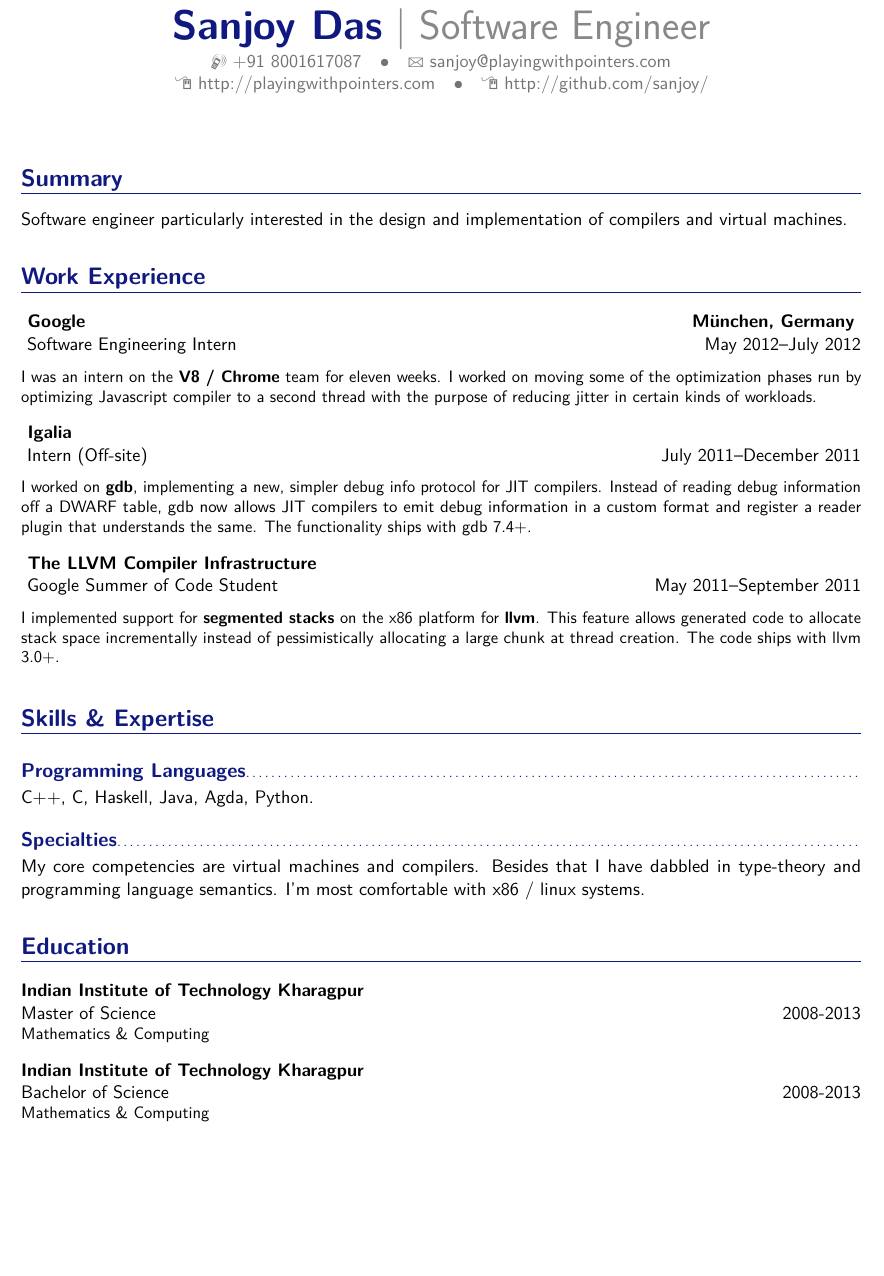
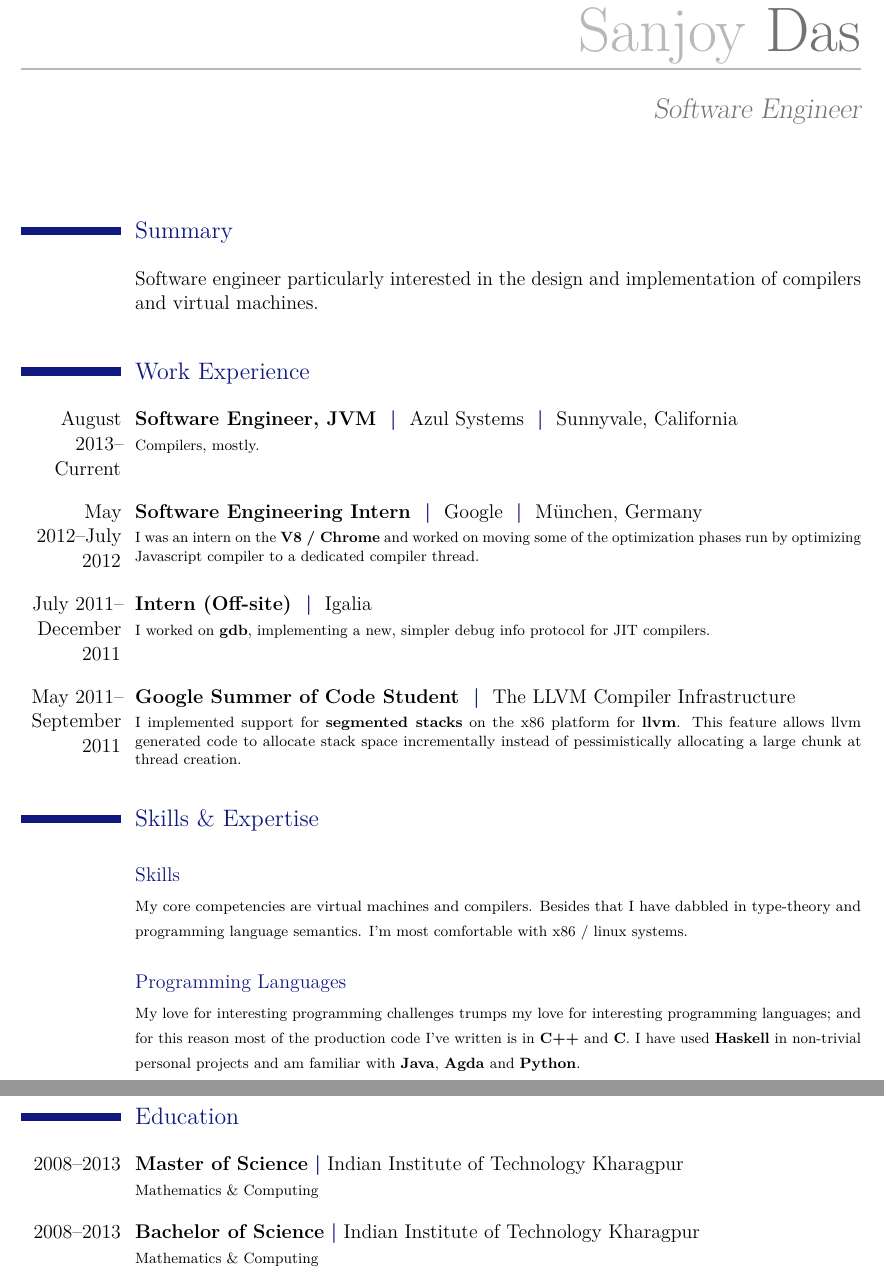
Before and after one commit to shivamvats/resume, a LaTeX CV (main.tex, which reads moderncv.cls, moderncvstylebanking.sty, moderncvstyleclassic.sty): part of the page before the commit and two parts of pages 1 and 2 of 2 after it, the two joined at a grey line, cut so that both start at the same text, the shorter picture padded with empty space. Compiled offline with pdfLaTeX.

Commit message:
Lots of small changes.

```diff
--- a/main.tex
+++ b/main.tex
@@ -6,14 +6,18 @@
 % available at http://www.latex-project.org/lppl/.
 
 
-\documentclass[11pt,a4paper,sans]{moderncv}
+\documentclass[10pt,a4paper,bitstream]{moderncv}
 
 % possible options include font size ('10pt', '11pt' and '12pt'),
 % paper size ('a4paper', 'letterpaper', 'a5paper', 'legalpaper',
 % 'executivepaper' and 'landscape') and font family ('sans' and
 % 'roman')
 
-\moderncvstyle{banking}
+%\renewcommand{\familydefault}{bitstream-charter} % to set the default font;
+%use '\sfdefault' for the default sans serif font, '\rmdefault' for
+%the default roman one, or any tex font name
+
+\moderncvstyle{casual}
 % style options are 'casual' (default), 'classic', 'oldstyle' and
 % 'banking'
 
@@ -32,11 +35,11 @@
 \name{Sanjoy}{Das}
 \title{Software Engineer}
 % \address{street and number}{postcode city}{country}
-\phone[mobile]{+91~8001617087}
+\phone[mobile]{+1-408-816-9041}
 \email{sanjoy@playingwithpointers.com}
 \homepage{http://playingwithpointers.com}
 \github{http://github.com/sanjoy/}
-\photo[64pt][0.6pt]{me}
+%\photo[64pt][0.6pt]{me}
 
 \newcommand{\tinygap}{\vspace{7 pt}}
 \newcommand{\largegap}{\vspace{10 pt}}
@@ -47,14 +50,27 @@
 
 \section{Summary}
 \tinygap
-
-Software engineer particularly interested in the design and
-implementation of compilers and virtual machines.
+\cvitem{}{Software engineer particularly interested in the design and
+  implementation of compilers and virtual machines.}{}
 
 \largegap
 \section{Work Experience}
 
 \tinygap
+\cventry{August 2013--Current}{
+  Software Engineer, JVM
+}{
+  Azul Systems
+}{
+  Sunnyvale, California
+}{}{
+%
+  Compilers, mostly.
+%
+}
+
+\tinygap
+
 \cventry{May 2012--July 2012}{
   Software Engineering Intern
 }{
@@ -63,11 +79,9 @@ implementation of compilers and virtual machines.
   München, Germany
 }{}{
 %
-  \tinygap
-  I was an intern on the \textbf{V8 / Chrome} team for eleven weeks.
-  I worked on moving some of the optimization phases run by optimizing
-  Javascript compiler to a second thread with the purpose of reducing
-  jitter in certain kinds of workloads.
+  I was an intern on the \textbf{V8 / Chrome} and worked on moving
+  some of the optimization phases run by optimizing Javascript
+  compiler to a dedicated compiler thread.
 %
 }
 
@@ -78,12 +92,8 @@ implementation of compilers and virtual machines.
   Igalia
 }{}{}{
 %
-  \tinygap
   I worked on \textbf{gdb}, implementing a new, simpler debug info
-  protocol for JIT compilers. Instead of reading debug information off
-  a DWARF table, gdb now allows JIT compilers to emit debug
-  information in a custom format and register a reader plugin that
-  understands the same. The functionality ships with gdb 7.4+.
+  protocol for JIT compilers.
 %
 }
 
@@ -94,11 +104,10 @@ implementation of compilers and virtual machines.
   The LLVM Compiler Infrastructure
 }{}{}{
 %
-  \tinygap I implemented support for \textbf{segmented stacks} on the
-  x86 platform for \textbf{llvm}. This feature allows generated code
+  I implemented support for \textbf{segmented stacks} on the x86
+  platform for \textbf{llvm}. This feature allows llvm generated code
   to allocate stack space incrementally instead of pessimistically
-  allocating a large chunk at thread creation. The code ships with
-  llvm 3.0+.
+  allocating a large chunk at thread creation.
 %
 }
 
@@ -106,24 +115,32 @@ implementation of compilers and virtual machines.
 \section{Skills \& Expertise}
 
 \tinygap
-\subsection{Programming Languages}
-C++, C, Haskell, Java, Agda, Python.
+\subsection{Skills}
+\cvitem{}{%
+  {\small My core competencies are virtual machines and compilers.
+    Besides that I have dabbled in type-theory and programming
+    language semantics.  I'm most comfortable with x86 / linux
+    systems.}}{}
 
 \tinygap
-\subsection{Specialties}
-My core competencies are virtual machines and compilers.  Besides that
-I have dabbled in type-theory and programming language semantics.  I'm
-most comfortable with x86 / linux systems.
+\subsection{Programming Languages}
+\cvitem{}{%
+  {\small My love for interesting programming challenges trumps my
+    love for interesting programming languages; and for this reason
+    most of the production code I've written is in \textbf{C++} and
+    \textbf{C}.  I have used \textbf{Haskell} in non-trivial personal
+    projects and am familiar with \textbf{Java}, \textbf{Agda} and
+    \textbf{Python}.}}  {}
 
 \largegap
 \section{Education}
 
 \tinygap
-\cventry{2008-2013}{Master of Science}{Indian Institute of Technology Kharagpur}{}{}{
-  Mathematics \& Computing}
+\vbox{\cventry{2008--2013}{Master of Science}{Indian Institute of Technology Kharagpur}{}{}{
+  Mathematics \& Computing}}
 
 \tinygap
-\cventry{2008-2013}{Bachelor of Science}{Indian Institute of Technology Kharagpur}{}{}{
-  Mathematics \& Computing}
+\vbox{\cventry{2008--2013}{Bachelor of Science}{Indian Institute of Technology Kharagpur}{}{}{
+  Mathematics \& Computing}}
 
 \end{document}
--- a/moderncv.cls
+++ b/moderncv.cls
@@ -53,6 +53,13 @@
 % font type options
 \DeclareOption{sans}{\AtBeginDocument{\renewcommand{\familydefault}{\sfdefault}}}
 \DeclareOption{roman}{\AtBeginDocument{\renewcommand{\familydefault}{\rmdefault}}}
+\DeclareOption{bitstream}{\AtBeginDocument{%
+    \fontencoding{T1}%
+    \fontfamily{bitstream-charter}%
+    \fontseries{m}%
+    \fontshape{it}%
+    \fontsize{12}{15}%
+    \selectfont}}
 
 % draft/final option
 \DeclareOption{draft}{\setlength\overfullrule{5pt}}
@@ -378,7 +385,7 @@
 
 % makes a typical resume job / education entry
 % usage: \cventry[spacing]{years}{degree/job title}{institution/employer}{localization}{optionnal: grade/...}{optional: comment/job description}
-\newcommand*{\cventry}[7][.25em]{}
+\newcommand*{\cventry}[7][.5em]{}
 
 % makes a resume entry with a proficiency comment
 % usage: \cvitemwithcomment[spacing]{header}{text}{comment}
--- a/moderncvstylebanking.sty
+++ b/moderncvstylebanking.sty
@@ -196,12 +196,9 @@
     {\listitemsymbol\begin{minipage}[t]{\listdoubleitemmaincolumnwidth}#3\end{minipage}}}}
 
 \renewcommand*{\cventry}[7][.25em]{
-  \begin{tabular*}{\textwidth}{l@{\extracolsep{\fill}}r}%
-	  {\bfseries #4} & {\bfseries #5} \\%
-	  {#3\ifthenelse{\equal{#6}{}}{}{, #6}} & {#2}\\%
-  \end{tabular*}%
-  \ifx&#7&%
-    \else{\\\vbox{\small#7}}\fi%
+  {\bfseries #4} \hfill {\textit{#5}} \\%
+  {\bfseries #6} \hfill {\textit{#2}} \\%
+  \vbox{\small#7}
   \par\addvspace{#1}}
 
 \newbox{\cvitemwithcommentmainbox}
--- a/moderncvstyleclassic.sty
+++ b/moderncvstyleclassic.sty
@@ -11,6 +11,8 @@
 %-------------------------------------------------------------------------------
 \NeedsTeXFormat{LaTeX2e}
 \ProvidesPackage{moderncvstyleclassic}[2013/02/09 v1.3.0 modern curriculum vitae and letter style scheme: classic]
+
+\usepackage{xspace}
 
 
 %-------------------------------------------------------------------------------
@@ -192,10 +194,10 @@
 \renewcommand*{\cventry}[7][.25em]{%
   \cvitem[#1]{#2}{%
     {\bfseries#3}%
-    \ifthenelse{\equal{#4}{}}{}{, {\slshape#4}}%
-    \ifthenelse{\equal{#5}{}}{}{, #5}%
-    \ifthenelse{\equal{#6}{}}{}{, #6}%
-    .\strut%
+    \ifthenelse{\equal{#4}{}}{}{ \textcolor{color1}{\textbf{|}} {#4}}%
+    \ifthenelse{\equal{#5}{}}{}{ \textcolor{color1}{\textbf{|}} #5}%
+    \ifthenelse{\equal{#6}{}}{}{ \textcolor{color1}{\textbf{|}} #6}%
+    \strut%
     \ifx&#7&%
       \else{\newline{}\begin{minipage}[t]{\linewidth}\small#7\end{minipage}}\fi}}
 
```
Also changed, not shown: main.tex (1 more changed lines).
